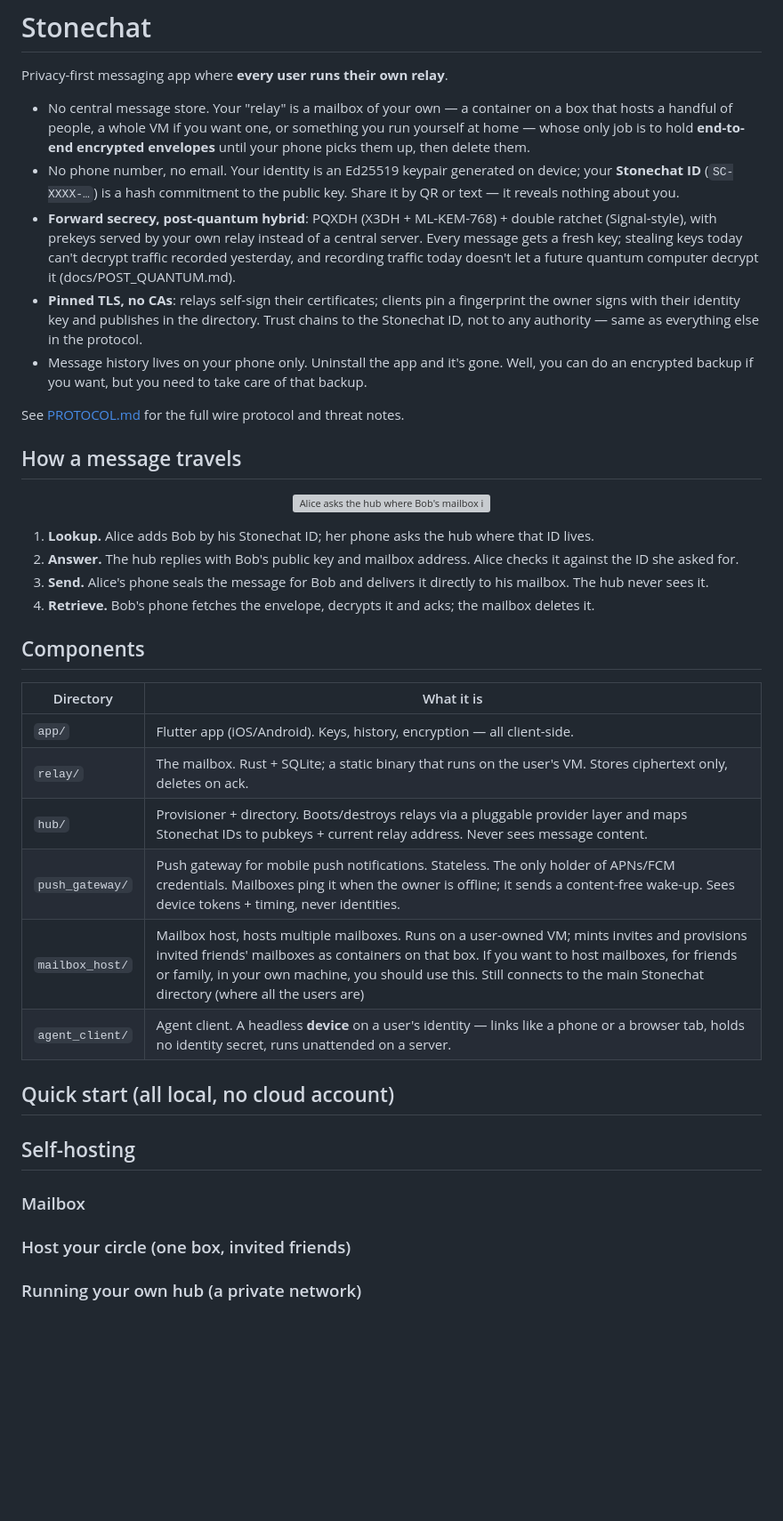
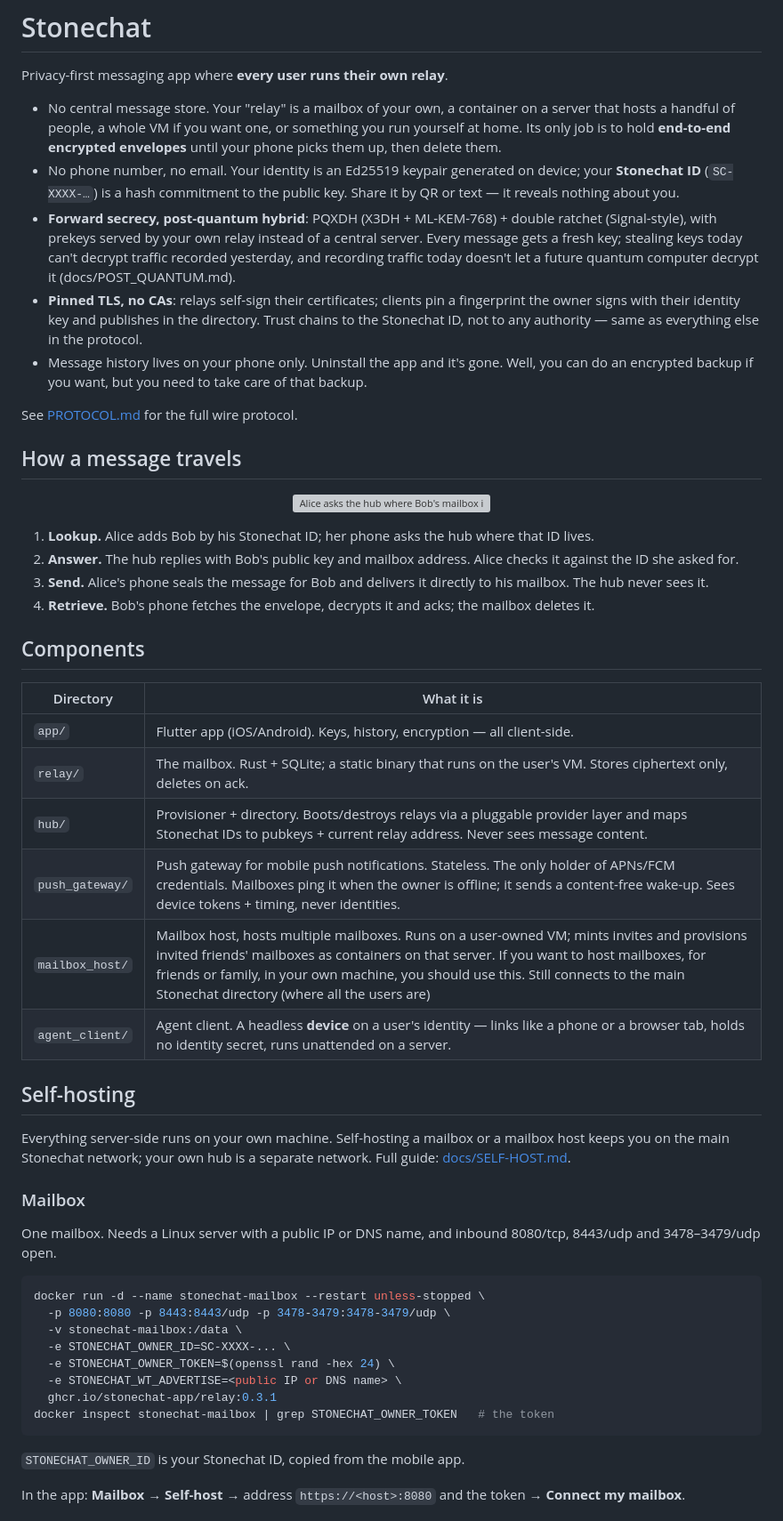
Before and after one commit to stonechat-app/stonechat, a Markdown page: README.md, the part around one of its changes. Shown at 89% size. Rendered like a GitHub page; blank space fills up the shorter version; grey boxes are pictures that could not be loaded.

````diff
--- a/README.md
+++ b/README.md
@@ -2,9 +2,9 @@
 
 Privacy-first messaging app where **every user runs their own relay**.
 
-- No central message store. Your "relay" is a mailbox of your own — a container
-  on a box that hosts a handful of people, a whole VM if you want one, or
-  something you run yourself at home — whose only job is to hold **end-to-end
+- No central message store. Your "relay" is a mailbox of your own, a container
+  on a server that hosts a handful of people, a whole VM if you want one, or
+  something you run yourself at home. Its only job is to hold **end-to-end
   encrypted envelopes** until your phone picks them up, then delete them.
 - No phone number, no email. Your identity is an Ed25519 keypair generated on
   device; your **Stonechat ID** (`SC-XXXX-…`) is a hash commitment to the public key.
@@ -21,7 +21,7 @@ Privacy-first messaging app where **every user runs their own relay**.
   everything else in the protocol.
 - Message history lives on your phone only. Uninstall the app and it's gone. Well, you can do an encrypted backup if you want, but you need to take care of that backup.
 
-See [PROTOCOL.md](PROTOCOL.md) for the full wire protocol and threat notes.
+See [PROTOCOL.md](PROTOCOL.md) for the full wire protocol.
 
 ## How a message travels
 
@@ -39,21 +39,39 @@ See [PROTOCOL.md](PROTOCOL.md) for the full wire protocol and threat notes.
 
 ## Components
 
-| Directory       | What it is                                                                                                                                                                                                                                                                                                                   |
-| --------------- | ---------------------------------------------------------------------------------------------------------------------------------------------------------------------------------------------------------------------------------------------------------------------------------------------------------------------------- |
-| `app/`          | Flutter app (iOS/Android). Keys, history, encryption — all client-side.                                                                                                                                                                                                                                                      |
-| `relay/`        | The mailbox. Rust + SQLite; a static binary that runs on the user's VM. Stores ciphertext only, deletes on ack.                                                                                                                                                                                                              |
-| `hub/`          | Provisioner + directory. Boots/destroys relays via a pluggable provider layer and maps Stonechat IDs to pubkeys + current relay address. Never sees message content.                                                                                                                                                         |
-| `push_gateway/` | Push gateway for mobile push notifications. Stateless. The only holder of APNs/FCM credentials. Mailboxes ping it when the owner is offline; it sends a content-free wake-up. Sees device tokens + timing, never identities.                                                                                                 |
-| `mailbox_host/` | Mailbox host, hosts multiple mailboxes. Runs on a user-owned VM; mints invites and provisions invited friends' mailboxes as containers on that box. If you want to host mailboxes, for friends or family, in your own machine, you should use this. Still connects to the main Stonechat directory (where all the users are) |
-| `agent_client/` | Agent client. A headless **device** on a user's identity — links like a phone or a browser tab, holds no identity secret, runs unattended on a server.                                                                                                                                                                       |
-
-## Quick start (all local, no cloud account)
+| Directory       | What it is                                                                                                                                                                                                                                                                                                                      |
+| --------------- | ------------------------------------------------------------------------------------------------------------------------------------------------------------------------------------------------------------------------------------------------------------------------------------------------------------------------------- |
+| `app/`          | Flutter app (iOS/Android). Keys, history, encryption — all client-side.                                                                                                                                                                                                                                                         |
+| `relay/`        | The mailbox. Rust + SQLite; a static binary that runs on the user's VM. Stores ciphertext only, deletes on ack.                                                                                                                                                                                                                 |
+| `hub/`          | Provisioner + directory. Boots/destroys relays via a pluggable provider layer and maps Stonechat IDs to pubkeys + current relay address. Never sees message content.                                                                                                                                                            |
+| `push_gateway/` | Push gateway for mobile push notifications. Stateless. The only holder of APNs/FCM credentials. Mailboxes ping it when the owner is offline; it sends a content-free wake-up. Sees device tokens + timing, never identities.                                                                                                    |
+| `mailbox_host/` | Mailbox host, hosts multiple mailboxes. Runs on a user-owned VM; mints invites and provisions invited friends' mailboxes as containers on that server. If you want to host mailboxes, for friends or family, in your own machine, you should use this. Still connects to the main Stonechat directory (where all the users are) |
+| `agent_client/` | Agent client. A headless **device** on a user's identity — links like a phone or a browser tab, holds no identity secret, runs unattended on a server.                                                                                                                                                                          |
 
 ## Self-hosting
 
+Everything server-side runs on your own machine. Self-hosting a mailbox or a
+mailbox host keeps you on the main Stonechat network; your own hub is a
+separate network. Full guide: [docs/SELF-HOST.md](docs/SELF-HOST.md).
+
 ### Mailbox
 
-### Host your circle (one box, invited friends)
+One mailbox. Needs a Linux server with a public IP or DNS name, and
+inbound 8080/tcp, 8443/udp and 3478–3479/udp open.
 
-### Running your own hub (a private network)
+```bash
+docker run -d --name stonechat-mailbox --restart unless-stopped \
+  -p 8080:8080 -p 8443:8443/udp -p 3478-3479:3478-3479/udp \
+  -v stonechat-mailbox:/data \
+  -e STONECHAT_OWNER_ID=SC-XXXX-... \
+  -e STONECHAT_OWNER_TOKEN=$(openssl rand -hex 24) \
+  -e STONECHAT_WT_ADVERTISE=<public IP or DNS name> \
+  ghcr.io/stonechat-app/relay:0.3.1
+docker inspect stonechat-mailbox | grep STONECHAT_OWNER_TOKEN   # the token
+```
+
+`STONECHAT_OWNER_ID` is your Stonechat ID, copied from the mobile app.
+
+In the app: **Mailbox** → **Self-host** → address `https://<host>:8080` and the
+token → **Connect my mailbox**.
+
````
Also changed, not shown: other parts of README.md (+46 -12 lines), docs/SELF-HOST.md (+20 -20 lines).
